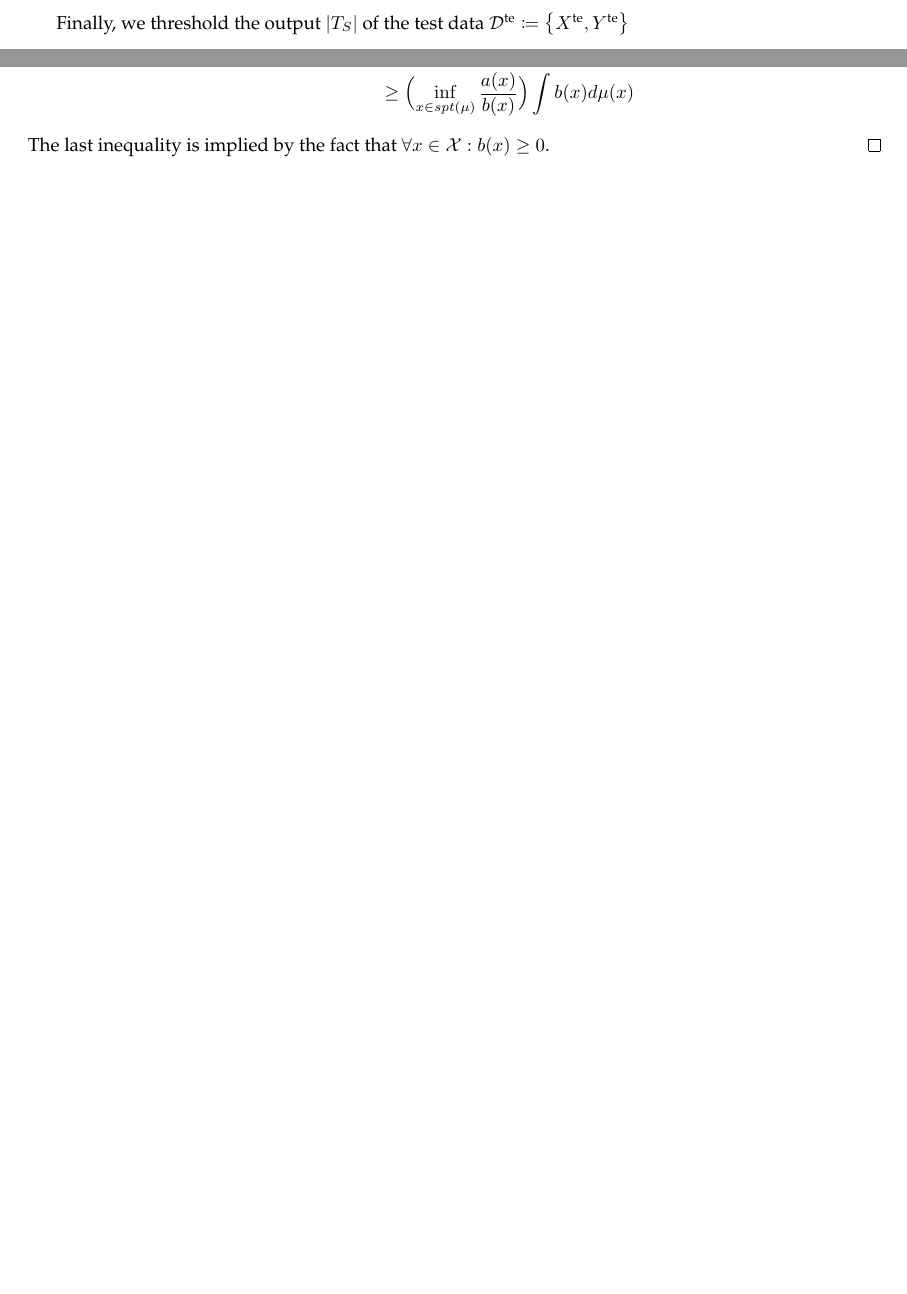
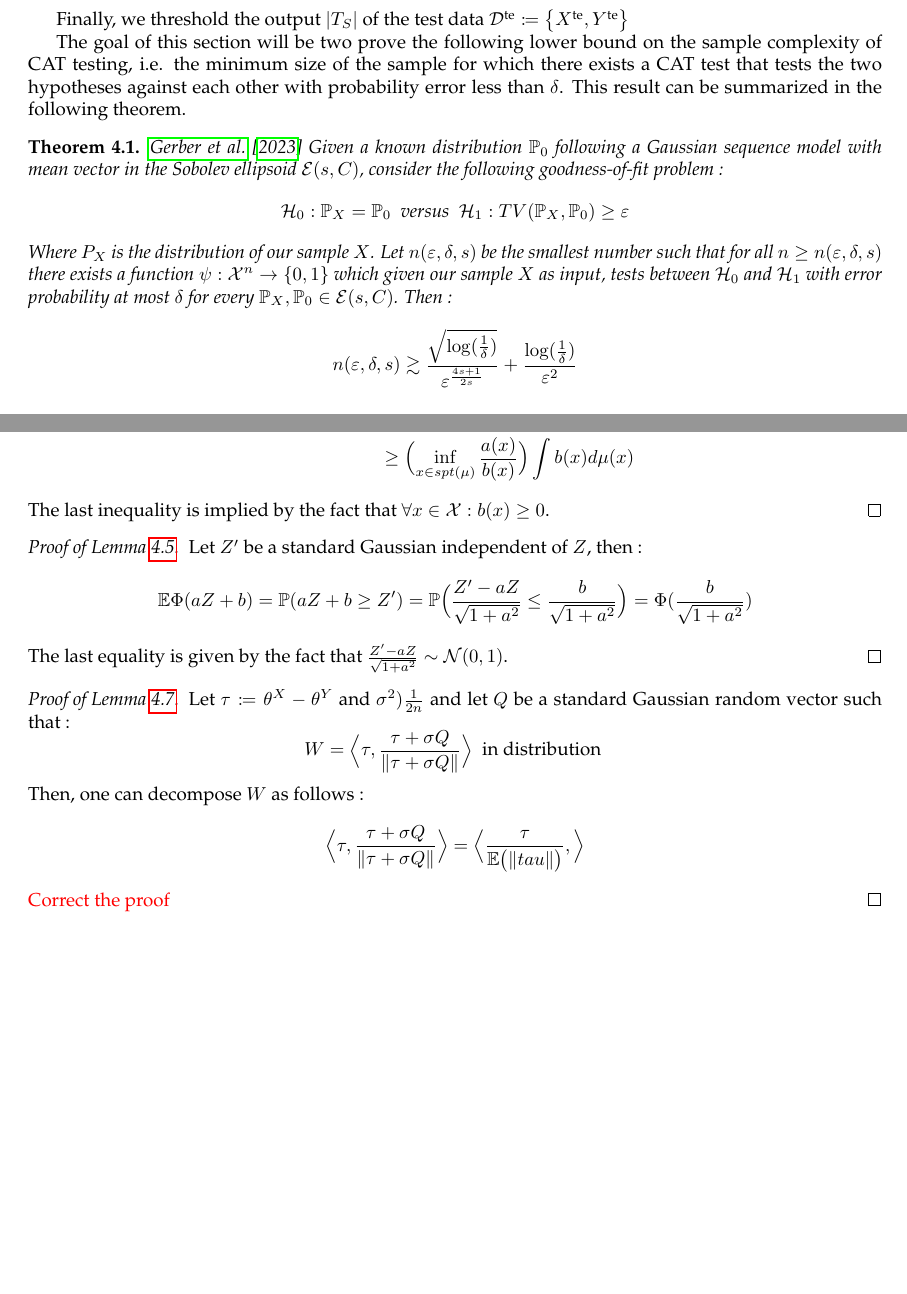
Before and after one commit to LaHam2/Bachelor-Project, a LaTeX thesis (Latex code/Main.tex, which reads Latex code/Chapter 4.tex, Latex code/Utils/Appendix.tex): two parts of pages 9 and 15 of 17 before the commit and two parts of pages 10 and 15 of 17 after it, joined at a grey line, cut so that both start at the same text, the shorter picture padded with empty space. Compiled offline with pdfLaTeX.

Commit message:
Added proofs

```diff
--- a/Latex code/Chapter 4.tex
+++ b/Latex code/Chapter 4.tex
@@ -34,6 +34,21 @@ that aims to assign $1$ to $\P_X$ and $0$ to $\P_Y$. In practice, it is easier t
 \end{definition}
 
 Finally, we threshold the output $\left|T_S\right|$ of the test data $\mathcal{D}^\text{te} \coloneqq\bigl\{X^\text{te},Y^\text{te}\bigr\}$
+
+The goal of this section will be two prove the following lower bound on the sample complexity of CAT testing, i.e. the minimum size of the sample for which there exists a CAT test that tests the two hypotheses against each other with probability error less than $\delta$.
+This result can be summarized in the following theorem.
+\begin{theorem}\label{samplecomplexitythm}\citet{gerberclas}
+    Given a known distribution $\P_0$ following a Gaussian sequence model with mean vector in the Sobolev ellipsoid $\mathcal{E}(s,C)$, consider the following goodness-of-fit problem :
+    \begin{equation*}
+        \H_0 : \P_X = \P_0 \ \text{ versus } \ \H_1 : TV(\P_X,\P_0) \geq \epsilon
+    \end{equation*}
+    Where $P_X$ is the distribution of our sample $X$. Let $n(\epsilon, \delta, s)$ be the smallest number such that for all $n\geq n(\epsilon,\delta,s)$ there exists a function
+    $\psi : \mx^n \rightarrow \{0,1\}$ which given our sample $X$ as input, tests between $\H_0$ and $\H_1$ with error probability at most $\delta$ for every $\P_X,\P_0 \in \mathcal{E}(s,C)$.
+    Then :
+    \begin{equation*}
+        n(\epsilon, \delta,s) \gtrsim \frac{\sqrt{\log(\frac{1}{\delta})}}{\epsilon^{\frac{4s+1}{2s}}} + \frac{\log(\frac{1}{\delta})}{\epsilon^2}
+    \end{equation*}
+\end{theorem}
 
 \subsection{The Sobolev ellipsoid and Gaussian sequence model}
 In this project, we will restrict ourselves to a very specific class of distributions, the Gaussian sequence model with mean vector in the Sobolev ellipsoid that we will define below.
--- a/Latex code/Utils/Appendix.tex
+++ b/Latex code/Utils/Appendix.tex
@@ -6,3 +6,21 @@
     \end{align*}
     The last inequality is implied by the fact that $\forall x\in \mx : b(x) \geq 0$.
 \end{proof}
+\begin{proof}[Proof of \Cref{gaussianexpec}]
+    Let $Z'$ be a standard Gaussian independent of $Z$, then :
+    \begin{equation*}
+        \E\Phi(aZ+b) = \P(aZ+b\geq Z') = \P \Bigl(\frac{Z'-aZ}{\sqrt{1+a^2}} \leq \frac{b}{\sqrt{1+a^2}}\Bigr) = \Phi(\frac{b}{\sqrt{1+a^2}})
+    \end{equation*}
+    The last equality is given by the fact that $\frac{Z'-aZ}{\sqrt{1+a^2}} \sim \mathcal{N}(0,1)$.
+\end{proof}
+\begin{proof}[Proof of \Cref{youssef}]
+    Let $\tau \coloneqq \theta^X - \theta^Y$ and $\sigma^2 ) \frac{1}{2n}$ and let $Q$ be a standard Gaussian random vector such that :
+    \begin{equation*}
+        W =  \bigscal{\tau}{\frac{\tau+\sigma Q}{\norm{\tau+\sigma Q}}} \ \text{ in distribution }
+    \end{equation*}
+    Then, one can decompose $W$ as follows :
+    \begin{equation*}
+        \bigscal{\tau}{\frac{\tau +\sigma Q}{\norm{\tau +\sigma Q}}} = \bigscal{\frac{\tau}{\E \big(\norm{tau}\big)}}{}
+    \end{equation*}
+    \textcolor{red}{Correct the proof}
+\end{proof}
```
Also changed, not shown: Latex code/Main.pdf, Latex code/Chapter 4.tex (8 more changed lines).
